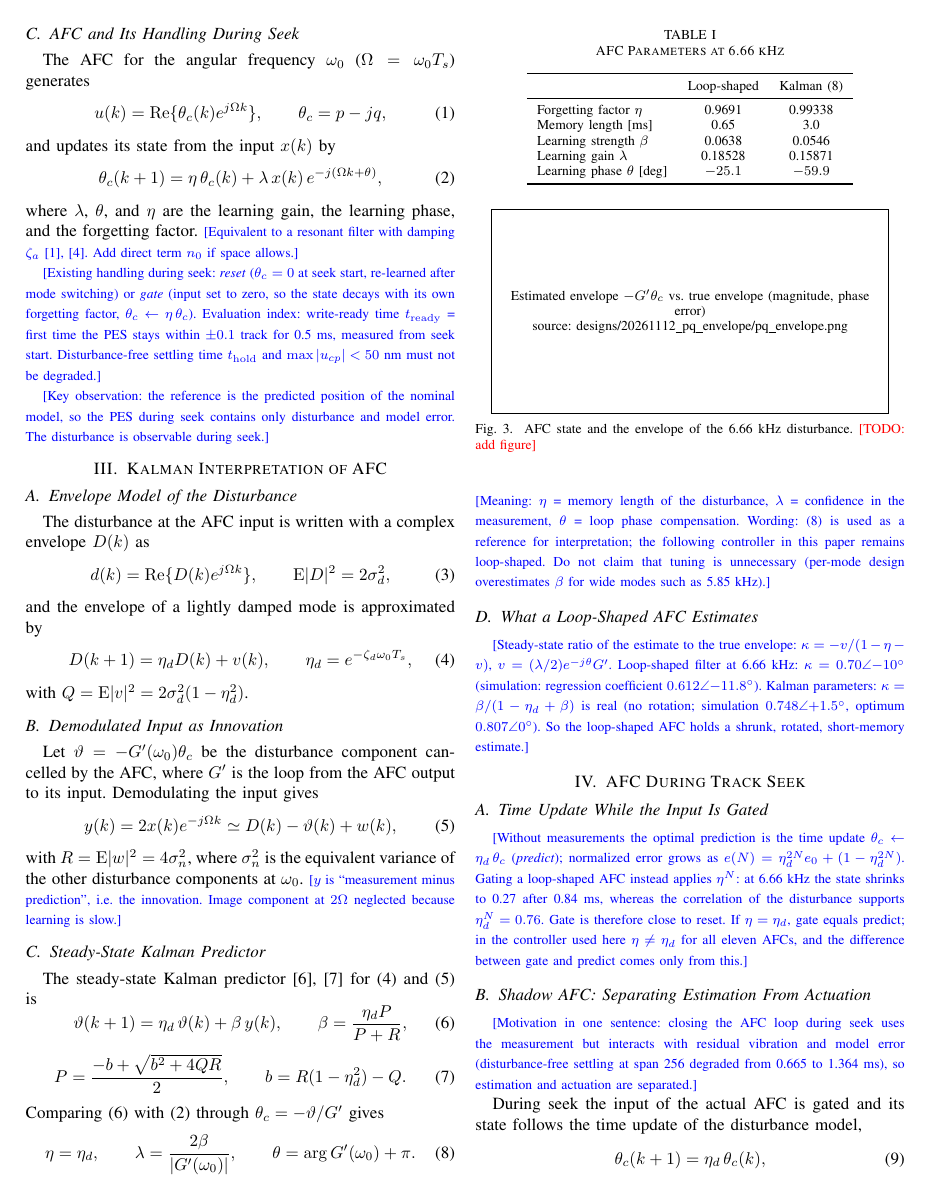
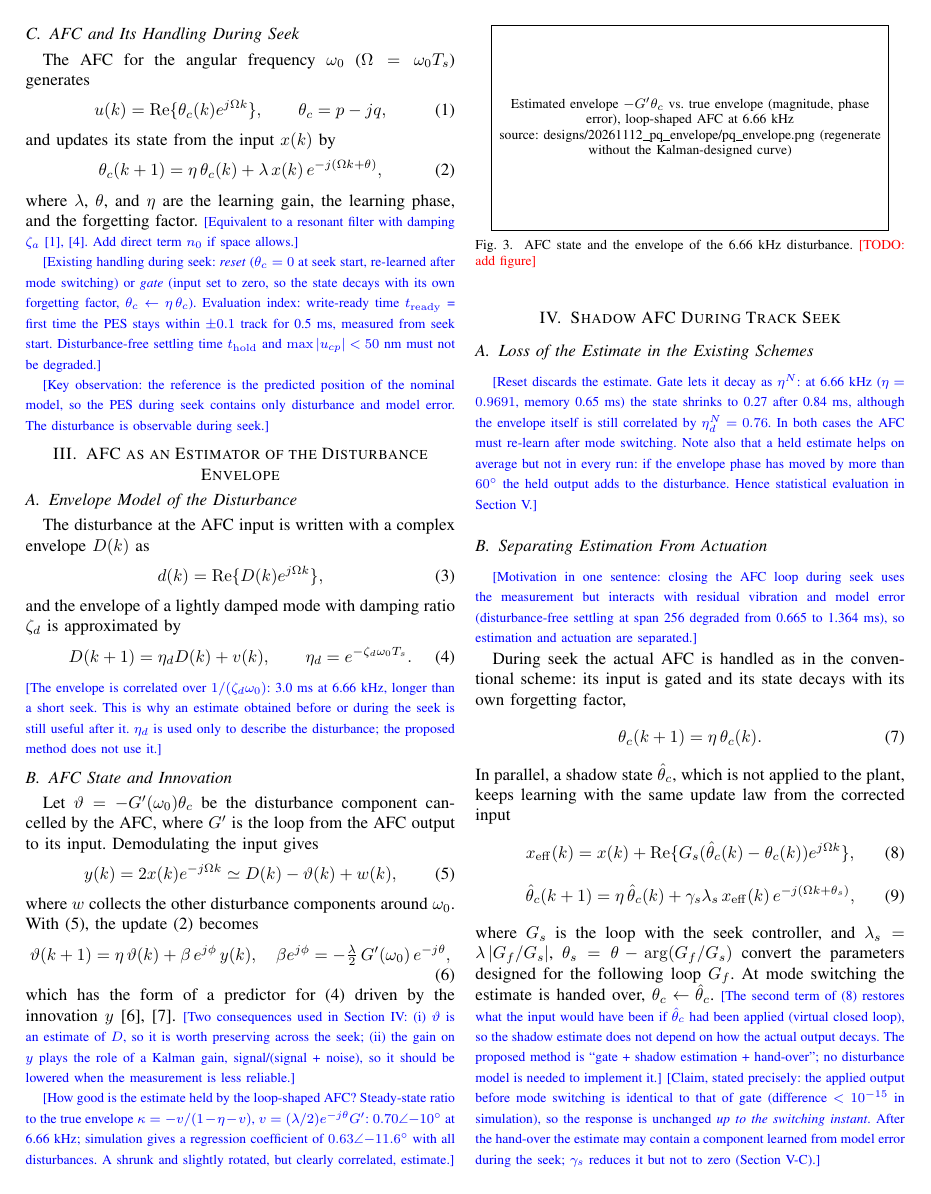
Before and after one commit to syabui/IEEE-ICM2027, a LaTeX paper (main.tex): page 2 of 4. Compiled offline with pdfLaTeX; a missing font is replaced by an installed copy or a similar font; a LaTeX package or settings file that is missing is left out.

Commit message:
Revise method to gate output plus shadow AFC (scheme B)
Drop the predict scheme and the Kalman parameter mapping, restate
Section III as the estimation view of the AFC state, describe the
shadow AFC with the gated output, and update the result table and
notes with the recomputed polynomial-FF values.

Co-Authored-By: Claude Fable 5.2 <noreply@anthropic.com>
Claude-Session: https://claude.ai/code/session_01A6ZMbkQyus8sRJeKFoLTJs

```diff
--- a/main.tex
+++ b/main.tex
@@ -168,23 +169,27 @@ model, so the PES during seek contains only disturbance and model error. The
 disturbance is observable during seek.}
 
 % ===========================================================================
-\section{Kalman Interpretation of AFC}
-% Target length: 1.25 pages. Table I (6.66 kHz), Fig. 3 (envelope estimate)
+\section{AFC as an Estimator of the Disturbance Envelope}
+% Target length: 0.7 page. Fig. 3 (envelope estimate)
 % ===========================================================================
 
 \subsection{Envelope Model of the Disturbance}
 The disturbance at the AFC input is written with a complex envelope $D(k)$ as
 \begin{equation}
-d(k) = \re\{D(k) e^{j\Omega k}\}, \qquad \E|D|^2 = 2\sigma_d^2 ,
+d(k) = \re\{D(k) e^{j\Omega k}\},
 \end{equation}
-and the envelope of a lightly damped mode is approximated by
+and the envelope of a lightly damped mode with damping ratio $\zeta_d$ is
+approximated by
 \begin{equation}
-D(k+1) = \etad D(k) + v(k), \qquad \etad = e^{-\zeta_d \omega_0 \Ts},
+D(k+1) = \etad D(k) + v(k), \qquad \etad = e^{-\zeta_d \omega_0 \Ts}.
 \label{eq:ar1}
 \end{equation}
-with $Q = \E|v|^2 = 2\sigma_d^2(1-\etad^2)$.
+\note{The envelope is correlated over $1/(\zeta_d\omega_0)$: 3.0~ms at
+6.66~kHz, longer than a short seek. This is why an estimate obtained before or
+during the seek is still useful after it. $\etad$ is used only to describe the
+disturbance; the proposed method does not use it.}
 
-\subsection{Demodulated Input as Innovation}
+\subsection{AFC State and Innovation}
 Let $\vartheta = -\Gp(\omega_0)\thc$ be the disturbance component cancelled by
 the AFC, where $\Gp$ is the loop from the AFC output to its input. Demodulating
 the input gives
@@ -192,97 +197,62 @@ the input gives
 y(k) = 2x(k)e^{-j\Omega k} \simeq D(k) - \vartheta(k) + w(k),
 \label{eq:innov}
 \end{equation}
-with $R = \E|w|^2 = 4\sigma_n^2$, where $\sigma_n^2$ is the equivalent variance
-of the other disturbance components at $\omega_0$.
-\note{$y$ is ``measurement minus prediction'', i.e.\ the innovation. Image
-component at $2\Omega$ neglected because learning is slow.}
+where $w$ collects the other disturbance components around $\omega_0$. With
+\eqref{eq:innov}, the update \eqref{eq:afc_update} becomes
+\begin{equation}
+\vartheta(k+1) = \eta\,\vartheta(k) + \beta\,e^{j\phi}\, y(k), \quad
+\beta e^{j\phi} = -\tfrac{\lambda}{2}\,\Gp(\omega_0)\, e^{-j\theta},
+\label{eq:observer}
+\end{equation}
+which has the form of a predictor for \eqref{eq:ar1} driven by the innovation
+$y$ \cite{kalman1960,anderson1979}.
+\note{Two consequences used in Section~IV: (i) $\vartheta$ is an estimate of
+$D$, so it is worth preserving across the seek; (ii) the gain on $y$ plays the
+role of a Kalman gain, signal/(signal + noise), so it should be lowered when
+the measurement is less reliable.}
 
-\subsection{Steady-State Kalman Predictor}
-The steady-state Kalman predictor \cite{kalman1960,anderson1979} for
-\eqref{eq:ar1} and \eqref{eq:innov} is
-\begin{equation}
-\vartheta(k+1) = \etad\,\vartheta(k) + \beta\, y(k), \qquad
-\beta = \frac{\etad P}{P+R},
-\label{eq:kalman}
-\end{equation}
-\begin{equation}
-P = \frac{-b + \sqrt{b^2 + 4QR}}{2}, \qquad b = R(1-\etad^2) - Q .
-\end{equation}
-Comparing \eqref{eq:kalman} with \eqref{eq:afc_update} through
-$\thc = -\vartheta/\Gp$ gives
-\begin{equation}
-\eta = \etad, \qquad
-\lambda = \frac{2\beta}{|\Gp(\omega_0)|}, \qquad
-\theta = \arg \Gp(\omega_0) + \pi .
-\label{eq:mapping}
-\end{equation}
-\note{Meaning: $\eta$ = memory length of the disturbance, $\lambda$ =
-confidence in the measurement, $\theta$ = loop phase compensation.
-Wording: \eqref{eq:mapping} is used as a reference for interpretation; the
-following controller in this paper remains loop-shaped. Do not claim that
-tuning is unnecessary (per-mode design overestimates $\beta$ for wide modes
-such as 5.85~kHz).}
-
-\subsection{What a Loop-Shaped AFC Estimates}
-\note{Steady-state ratio of the estimate to the true envelope:
-$\kappa = -v/(1-\eta-v)$, $v = (\lambda/2)e^{-j\theta}\Gp$.
-Loop-shaped filter at 6.66~kHz: $\kappa = 0.70\angle{-10^\circ}$
-(simulation: regression coefficient $0.612\angle{-11.8^\circ}$).
-Kalman parameters: $\kappa = \beta/(1-\etad+\beta)$ is real (no rotation;
-simulation $0.748\angle{+1.5^\circ}$, optimum $0.807\angle 0^\circ$).
-So the loop-shaped AFC holds a shrunk, rotated, short-memory estimate.}
-
-\begin{table}[tb]
-\caption{AFC Parameters at 6.66 kHz}
-\label{tab:param}
-\centering
-\begin{tabular}{lcc}
-\toprule
- & Loop-shaped & Kalman \eqref{eq:mapping} \\
-\midrule
-Forgetting factor $\eta$ & 0.9691 & 0.99338 \\
-Memory length [ms] & 0.65 & 3.0 \\
-Learning strength $\beta$ & 0.0638 & 0.0546 \\
-Learning gain $\lambda$ & 0.18528 & 0.15871 \\
-Learning phase $\theta$ [deg] & $-25.1$ & $-59.9$ \\
-\bottomrule
-\end{tabular}
-\end{table}
+\note{How good is the estimate held by the loop-shaped AFC? Steady-state ratio
+to the true envelope $\kappa = -v/(1-\eta-v)$, $v=(\lambda/2)e^{-j\theta}\Gp$:
+$0.70\angle{-10^\circ}$ at 6.66~kHz; simulation gives a regression coefficient
+of $0.63\angle{-11.6^\circ}$ with all disturbances. A shrunk and slightly
+rotated, but clearly correlated, estimate.}
 
 \begin{figure}[tb]
 \centering
 \figplaceholder{Estimated envelope $-\Gp\thc$ vs.\ true envelope
-(magnitude, phase error)\\
-source: designs/20261112\_pq\_envelope/pq\_envelope.png}
+(magnitude, phase error), loop-shaped AFC at 6.66~kHz\\
+source: designs/20261112\_pq\_envelope/pq\_envelope.png (regenerate without
+the Kalman-designed curve)}
 \caption{AFC state and the envelope of the 6.66~kHz disturbance.
 \todo{add figure}}
 \label{fig:envelope}
 \end{figure}
 
 % ===========================================================================
-\section{AFC During Track Seek}
-% Target length: 1.0 page. Fig. 4 (shadow AFC structure)
+\section{Shadow AFC During Track Seek}
+% Target length: 1.1 pages. Fig. 4 (shadow AFC structure)
 % ===========================================================================
 
-\subsection{Time Update While the Input Is Gated}
-\note{Without measurements the optimal prediction is the time update
-$\thc \leftarrow \etad\,\thc$ (\emph{predict}); normalized error grows as
-$e(N) = \etad^{2N}e_0 + (1-\etad^{2N})$. Gating a loop-shaped AFC instead
-applies $\eta^{N}$: at 6.66~kHz the state shrinks to 0.27 after 0.84~ms,
-whereas the correlation of the disturbance supports $\etad^{N} = 0.76$.
-Gate is therefore close to reset. If $\eta = \etad$, gate equals predict;
-in the controller used here $\eta \neq \etad$ for all eleven AFCs, and the
-difference between gate and predict comes only from this.}
+\subsection{Loss of the Estimate in the Existing Schemes}
+\note{Reset discards the estimate. Gate lets it decay as $\eta^{N}$: at
+6.66~kHz ($\eta = 0.9691$, memory 0.65~ms) the state shrinks to 0.27 after
+0.84~ms, although the envelope itself is still correlated by
+$\etad^{N} = 0.76$. In both cases the AFC must re-learn after mode switching.
+Note also that a held estimate helps on average but not in every run: if the
+envelope phase has moved by more than $60^\circ$ the held output adds to the
+disturbance. Hence statistical evaluation in Section~V.}
 
-\subsection{Shadow AFC: Separating Estimation From Actuation}
+\subsection{Separating Estimation From Actuation}
 \note{Motivation in one sentence: closing the AFC loop during seek uses the
 measurement but interacts with residual vibration and model error
 (disturbance-free settling at span 256 degraded from 0.665 to 1.364~ms), so
 estimation and actuation are separated.}
 
-During seek the input of the actual AFC is gated and its state follows the
-time update of the disturbance model,
+During seek the actual AFC is handled as in the conventional scheme: its input
+is gated and its state decays with its own forgetting factor,
 \begin{equation}
-\thc(k+1) = \etad\,\thc(k),
-\label{eq:predict}
+\thc(k+1) = \eta\,\thc(k).
+\label{eq:gate}
 \end{equation}
+In parallel, a shadow state $\thch$, which is not applied to the plant, keeps
+learning with the same update law from the corrected input
@@ -302,5 +269,13 @@ where $G_s$ is the loop with the seek controller, and
 $\lambda_s = \lambda\,|G_f/G_s|$, $\theta_s = \theta - \arg(G_f/G_s)$ convert
 the parameters designed for the following loop $G_f$. At mode switching the
 estimate is handed over, $\thc \leftarrow \thch$.
-\note{Two forgetting factors, do not mix: the output path \eqref{eq:predict}
-uses $\etad$ of the disturbance model; the shadow estimator \eqref{eq:shadow}
+\note{The second term of \eqref{eq:xeff} restores what the input would have
+been if $\thch$ had been applied (virtual closed loop), so the shadow estimate
+does not depend on how the actual output decays. The proposed method is
+``gate + shadow estimation + hand-over''; no disturbance model is needed to
+implement it.}
+\note{Claim, stated precisely: the applied output before mode switching is
+identical to that of gate (difference $<10^{-15}$ in simulation), so the
+response is unchanged \emph{up to the switching instant}. After the hand-over
+the estimate may contain a component learned from model error during the seek;
+$\gamma_s$ reduces it but not to zero (Section~V-C).}
@@ -394,0 +358 @@ because Gate is the stronger existing baseline.}
+three methods for the paper). Kept here: the proposed method is ``gate +
```
Also changed, not shown: main.tex (159 more changed lines).
